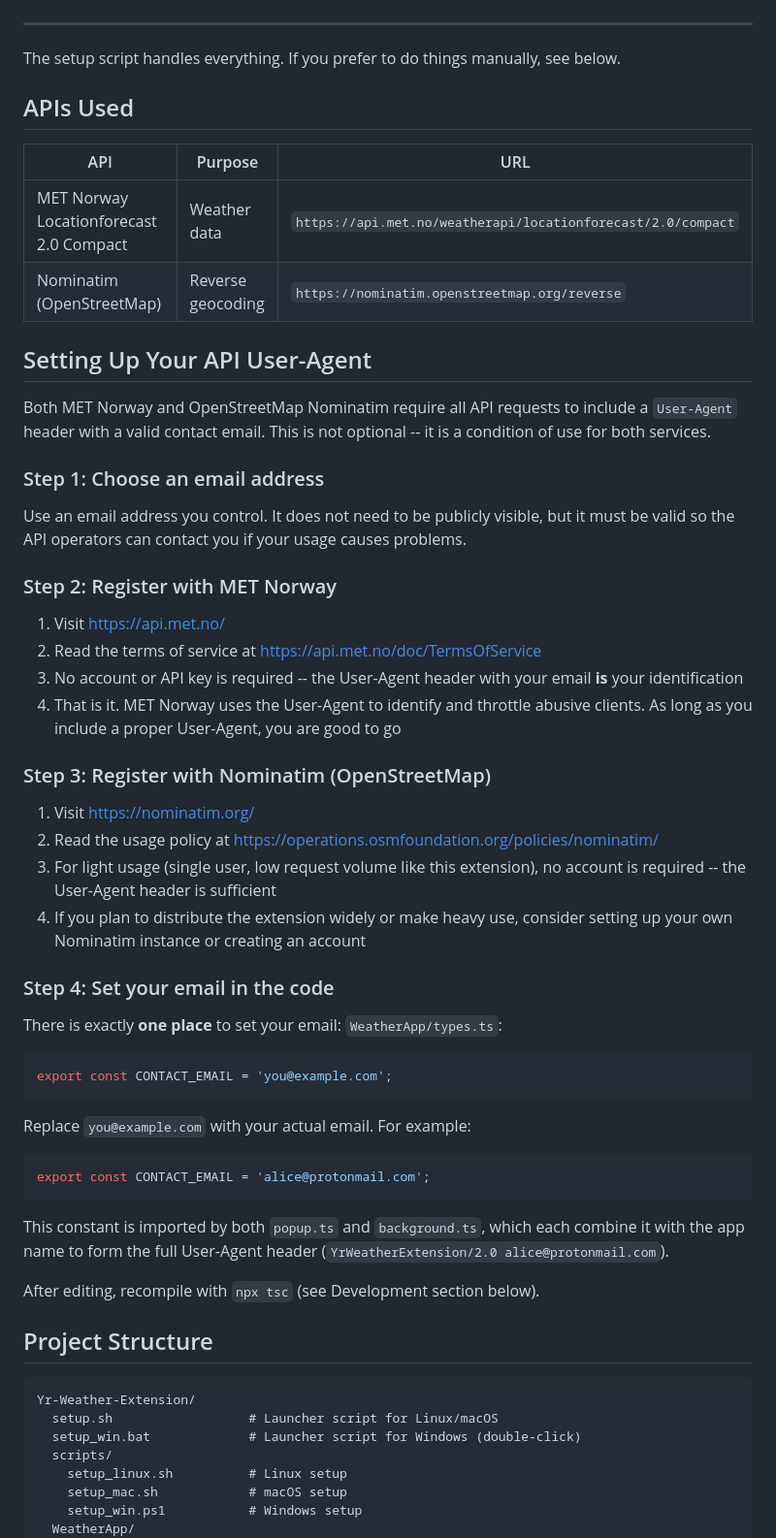
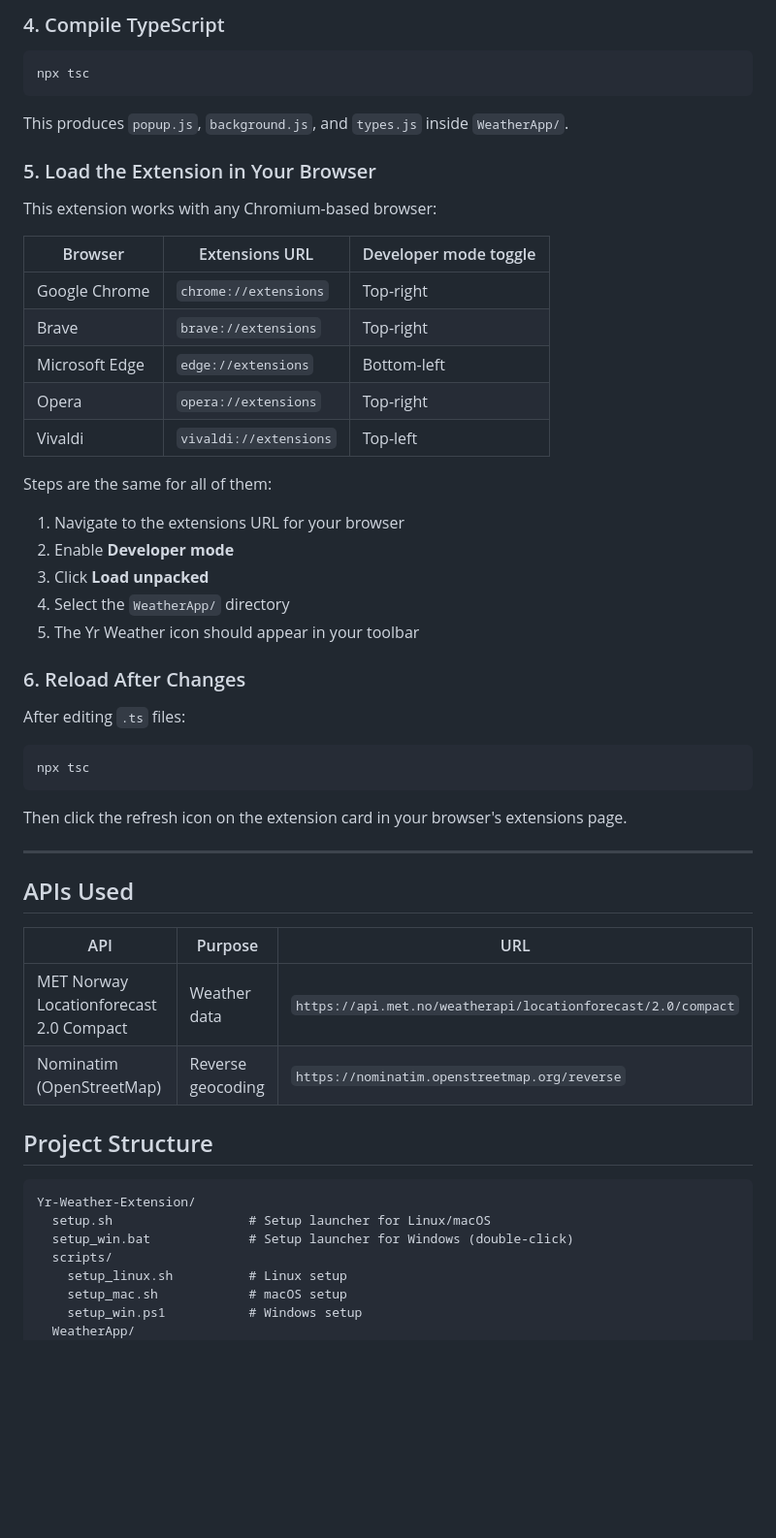
Before and after one commit to Maxkodehode/Yr-Weather-Extension, a Markdown page: README.md, the part around one of its changes. Shown at 97% size. Drawn GitHub-style; blank space fills up the shorter version.

Commit message:
update for readme.md

````diff
--- a/README.md
+++ b/README.md
@@ -42,7 +83,42 @@ If you do not have Node.js, the script will offer to install it via winget.
+### 4. Compile TypeScript
+
+```bash
+npx tsc
+```
+
+This produces `popup.js`, `background.js`, and `types.js` inside `WeatherApp/`.
+
+### 5. Load the Extension in Your Browser
+
+This extension works with any Chromium-based browser:
+
+| Browser | Extensions URL | Developer mode toggle |
+|---------|---------------|----------------------|
+| Google Chrome | `chrome://extensions` | Top-right |
+| Brave | `brave://extensions` | Top-right |
+| Microsoft Edge | `edge://extensions` | Bottom-left |
+| Opera | `opera://extensions` | Top-right |
+| Vivaldi | `vivaldi://extensions` | Top-left |
+
+Steps are the same for all of them:
+
+1. Navigate to the extensions URL for your browser
+2. Enable **Developer mode**
+3. Click **Load unpacked**
+4. Select the `WeatherApp/` directory
+5. The Yr Weather icon should appear in your toolbar
+
+### 6. Reload After Changes
+
+After editing `.ts` files:
+
+```bash
+npx tsc
+```
+
+Then click the refresh icon on the extension card in your browser's extensions page.
 
 ---
-
-The setup script handles everything. If you prefer to do things manually, see below.
 
 ## APIs Used
 
@@ -51,52 +127,12 @@ The setup script handles everything. If you prefer to do things manually, see be
 | MET Norway Locationforecast 2.0 Compact | Weather data | `https://api.met.no/weatherapi/locationforecast/2.0/compact` |
 | Nominatim (OpenStreetMap) | Reverse geocoding | `https://nominatim.openstreetmap.org/reverse` |
 
-## Setting Up Your API User-Agent
-
-Both MET Norway and OpenStreetMap Nominatim require all API requests to include a `User-Agent` header with a valid contact email. This is not optional -- it is a condition of use for both services.
-
-### Step 1: Choose an email address
-
-Use an email address you control. It does not need to be publicly visible, but it must be valid so the API operators can contact you if your usage causes problems.
-
-### Step 2: Register with MET Norway
-
-1. Visit [https://api.met.no/](https://api.met.no/)
-2. Read the terms of service at [https://api.met.no/doc/TermsOfService](https://api.met.no/doc/TermsOfService)
-3. No account or API key is required -- the User-Agent header with your email **is** your identification
-4. That is it. MET Norway uses the User-Agent to identify and throttle abusive clients. As long as you include a proper User-Agent, you are good to go
-
-### Step 3: Register with Nominatim (OpenStreetMap)
-
-1. Visit [https://nominatim.org/](https://nominatim.org/)
-2. Read the usage policy at [https://operations.osmfoundation.org/policies/nominatim/](https://operations.osmfoundation.org/policies/nominatim/)
-3. For light usage (single user, low request volume like this extension), no account is required -- the User-Agent header is sufficient
-4. If you plan to distribute the extension widely or make heavy use, consider setting up your own Nominatim instance or creating an account
-
-### Step 4: Set your email in the code
-
-There is exactly **one place** to set your email: `WeatherApp/types.ts`:
-
-```typescript
-export const CONTACT_EMAIL = 'you@example.com';
-```
-
-Replace `you@example.com` with your actual email. For example:
-
-```typescript
-export const CONTACT_EMAIL = 'alice@protonmail.com';
-```
-
-This constant is imported by both `popup.ts` and `background.ts`, which each combine it with the app name to form the full User-Agent header (`YrWeatherExtension/2.0 alice@protonmail.com`).
-
-After editing, recompile with `npx tsc` (see Development section below).
-
 ## Project Structure
 
 ```
 Yr-Weather-Extension/
-  setup.sh                  # Launcher script for Linux/macOS
-  setup_win.bat             # Launcher script for Windows (double-click)
+  setup.sh                  # Setup launcher for Linux/macOS
+  setup_win.bat             # Setup launcher for Windows (double-click)
   scripts/
     setup_linux.sh          # Linux setup
     setup_mac.sh            # macOS setup
````
Also changed, not shown: other parts of README.md (+46 -49 lines).
